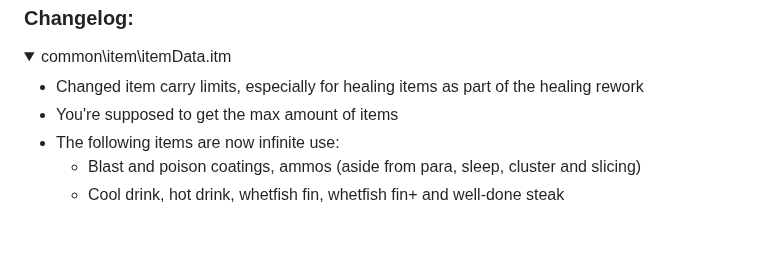
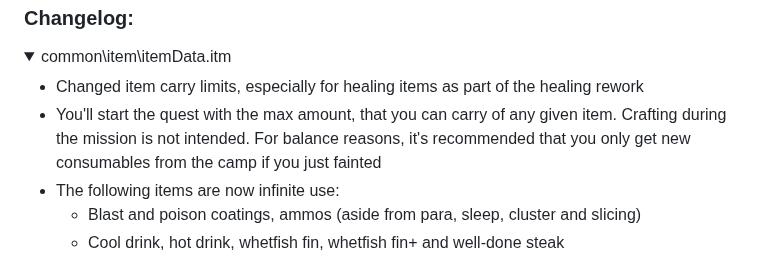
Before and after one commit to WhiteG00se/QualityHunter-World, a Markdown page: README.md, the part around the change. GitHub-like rendering; folded sections open; blank space fills up the shorter version.

```diff
--- a/README.md
+++ b/README.md
@@ -44,7 +44,7 @@
   <summary>common\item\itemData.itm</summary>
   <ul>
     <li>Changed item carry limits, especially for healing items as part of the healing rework</li>
-    <li>You're supposed to get the max amount of items</li>
+    <li>You'll start the quest with the max amount, that you can carry of any given item. Crafting during the mission is not intended. For balance reasons, it's recommended that you only get new consumables from the camp if you just fainted</li>
     <li>The following items are now infinite use:
       <ul>
         <li>Blast and poison coatings, ammos (aside from para, sleep, cluster and slicing)</li>
```
